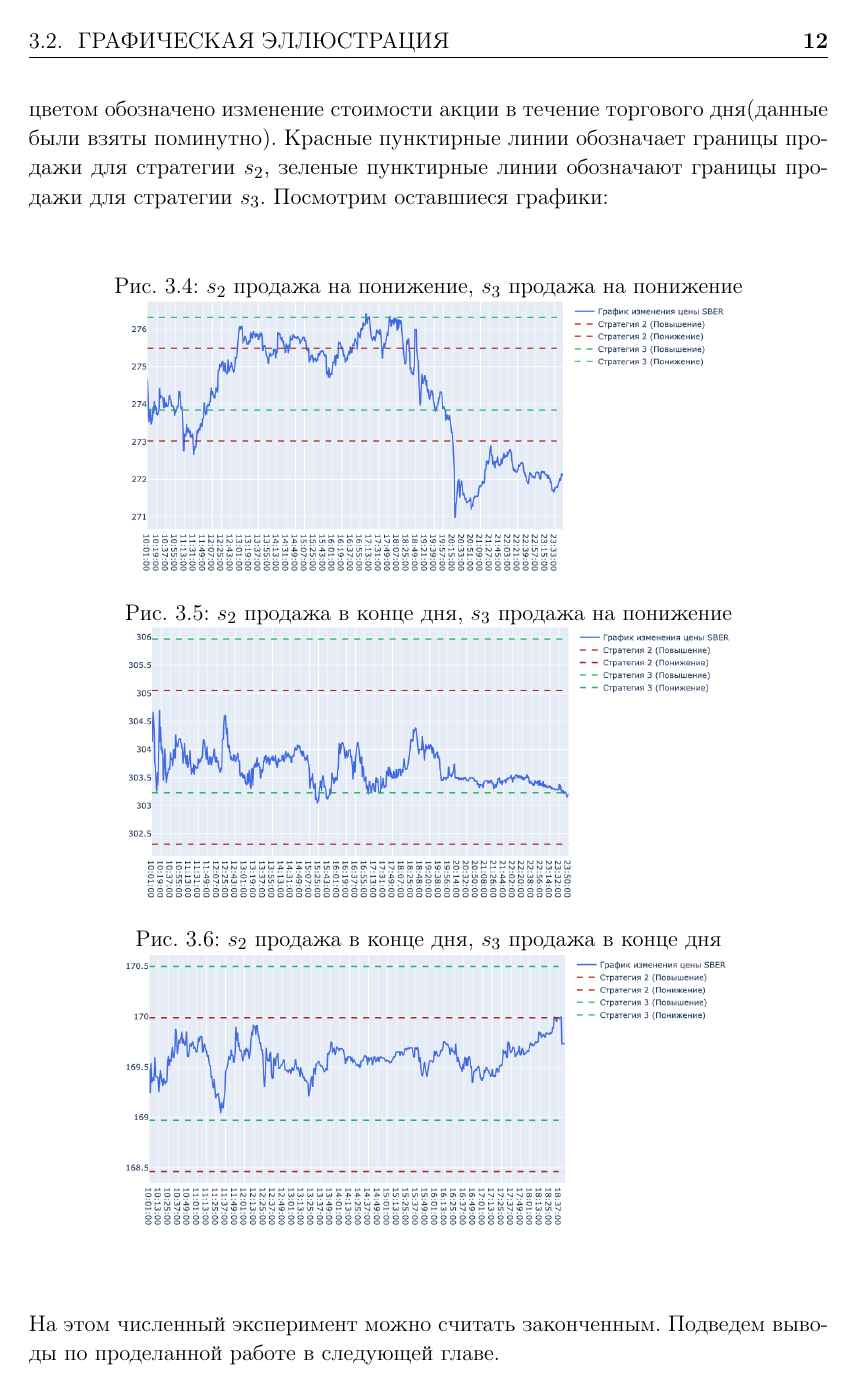
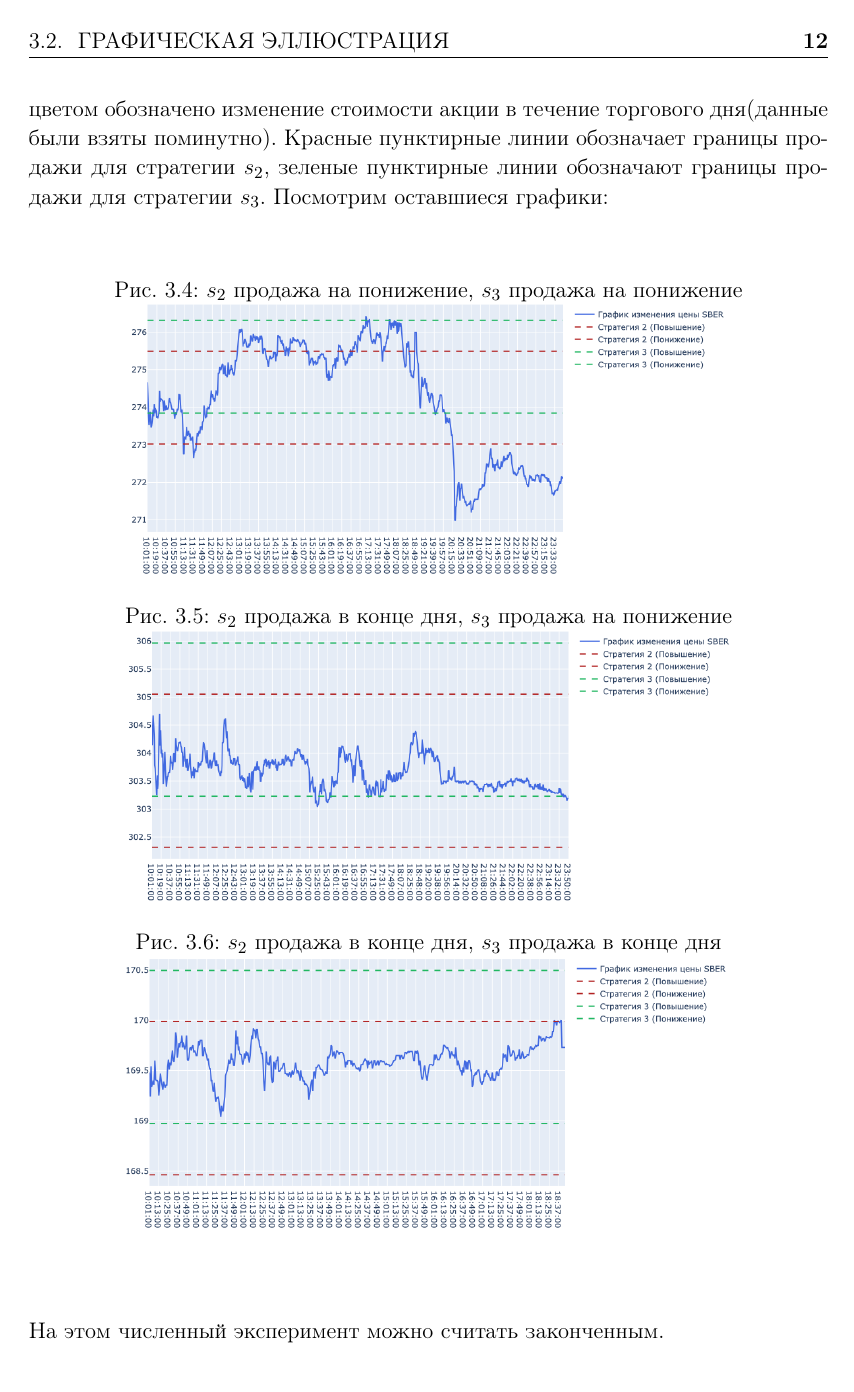
Before and after one commit to blacksmithalex/nontransitivity, a LaTeX document (LateX/main.tex, which reads LateX/chapters/chapter3.tex): page 13 of 17. Compiled offline with pdfLaTeX.

Commit message:
second commit

```diff
--- a/LateX/chapters/chapter3.tex
+++ b/LateX/chapters/chapter3.tex
@@ -153,4 +153,4 @@
 \end{center}
 
 
-На этом численный эксперимент можно считать законченным. Подведем выводы по проделанной работе в следующей главе.
+На этом численный эксперимент можно считать законченным.
--- a/LateX/main.tex
+++ b/LateX/main.tex
@@ -59,33 +60,13 @@
     tabsize=2
 } \lstset{style=codeStyle}
 
-\lstdefinestyle{longBlock}{
-    commentstyle=\color{teal},
-    keywordstyle=\color{Magenta},
-    numberstyle=\tiny\color{gray},
-    stringstyle=\color{violet},
-    basicstyle=\ttfamily\scriptsize,
-    breakatwhitespace=false,
-    breaklines=true,
-    captionpos=b,
-    keepspaces=true,
-    numbers=left,
-    numbersep=5pt,
-    showspaces=false,
-    showstringspaces=false,
-    showtabs=false,
-    tabsize=2
-} \lstset{style=codeStyle}
-
-\lstset{aboveskip=20pt,belowskip=20pt}
-
 
 \hypersetup{
-    colorlinks,
-    linkcolor=CornflowerBlue,
-    citecolor=CornflowerBlue
+  colorlinks,
+  citecolor=royalblue,
+  linkcolor=royalblue,
+  urlcolor=royalblue
 }
-
 
 \newtheorem{definition}{Definizione}[section]
 \newtheorem{theorem}{Teorema}[section]
```
Also changed, not shown: LateX/chapters/literature.tex (+2 -1 lines), kovalchuk_A_A_5.pdf, LateX/main.tex (1 more changed lines), 1 other file.
